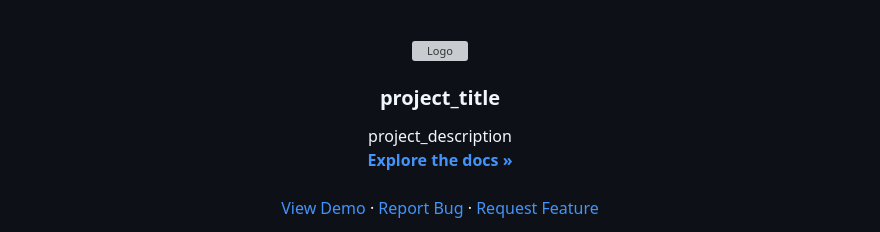
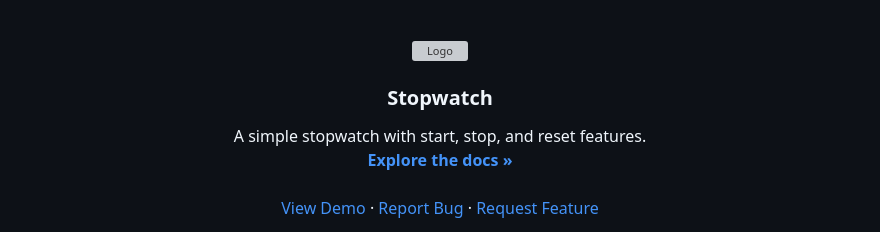
Before and after one commit to tpritchard843/stopwatchapp, a Markdown page: BLANK_README.md, the part around the change. GitHub-like rendering; grey boxes are pictures that could not be loaded.

Commit message:
Small changes to README

```diff
--- a/BLANK_README.md
+++ b/BLANK_README.md
@@ -34,10 +34,10 @@
     <img src="images/logo.png" alt="Logo" width="80" height="80">
   </a>
 
-<h3 align="center">project_title</h3>
+<h3 align="center">Stopwatch</h3>
 
   <p align="center">
-    project_description
+    A simple stopwatch with start, stop, and reset features.
     <br />
     <a href="https://github.com/github_username/repo_name"><strong>Explore the docs »</strong></a>
     <br />
```
